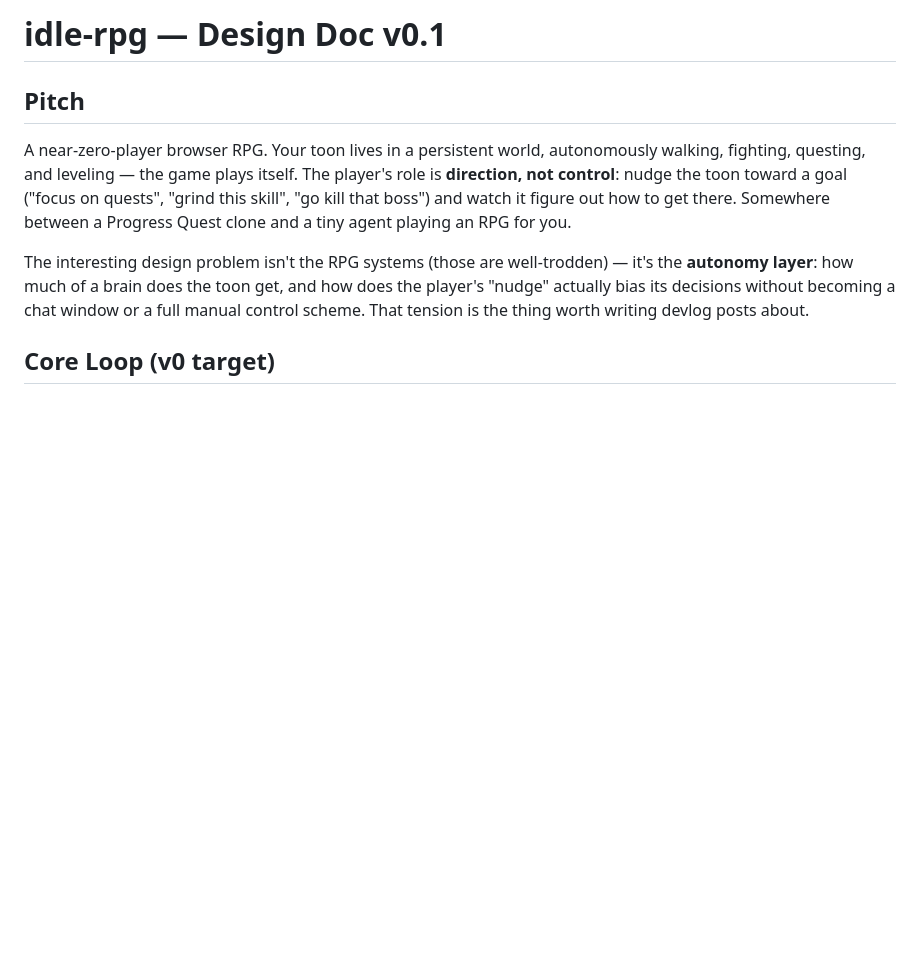
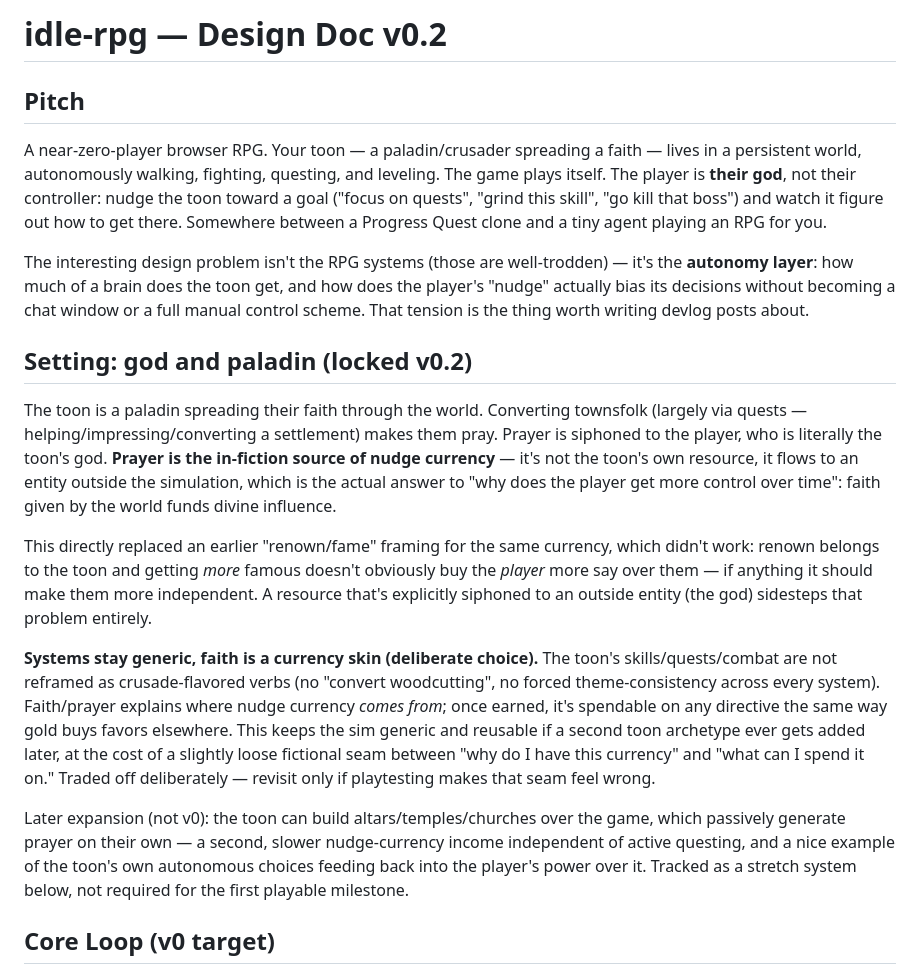
Before and after one commit to cyferlawyn/idle-rpg, a Markdown page: DESIGN.md, the part around one of its changes. Drawn GitHub-style; blank space fills up the shorter version.

```diff
--- a/DESIGN.md
+++ b/DESIGN.md
@@ -1,17 +1,48 @@
-# idle-rpg — Design Doc v0.1
+# idle-rpg — Design Doc v0.2
 
 ## Pitch
 
-A near-zero-player browser RPG. Your toon lives in a persistent world, autonomously
-walking, fighting, questing, and leveling — the game plays itself. The player's role
-is **direction, not control**: nudge the toon toward a goal ("focus on quests", "grind
-this skill", "go kill that boss") and watch it figure out how to get there. Somewhere
-between a Progress Quest clone and a tiny agent playing an RPG for you.
+A near-zero-player browser RPG. Your toon — a paladin/crusader spreading a faith —
+lives in a persistent world, autonomously walking, fighting, questing, and leveling.
+The game plays itself. The player is **their god**, not their controller: nudge the
+toon toward a goal ("focus on quests", "grind this skill", "go kill that boss") and
+watch it figure out how to get there. Somewhere between a Progress Quest clone and a
+tiny agent playing an RPG for you.
 
 The interesting design problem isn't the RPG systems (those are well-trodden) — it's
 the **autonomy layer**: how much of a brain does the toon get, and how does the player's
 "nudge" actually bias its decisions without becoming a chat window or a full manual
 control scheme. That tension is the thing worth writing devlog posts about.
+
+## Setting: god and paladin (locked v0.2)
+
+The toon is a paladin spreading their faith through the world. Converting townsfolk
+(largely via quests — helping/impressing/converting a settlement) makes them pray.
+Prayer is siphoned to the player, who is literally the toon's god. **Prayer is the
+in-fiction source of nudge currency** — it's not the toon's own resource, it flows to
+an entity outside the simulation, which is the actual answer to "why does the player
+get more control over time": faith given by the world funds divine influence.
+
+This directly replaced an earlier "renown/fame" framing for the same currency, which
+didn't work: renown belongs to the toon and getting *more* famous doesn't obviously
+buy the *player* more say over them — if anything it should make them more
+independent. A resource that's explicitly siphoned to an outside entity (the god)
+sidesteps that problem entirely.
+
+**Systems stay generic, faith is a currency skin (deliberate choice).** The toon's
+skills/quests/combat are not reframed as crusade-flavored verbs (no "convert
+woodcutting", no forced theme-consistency across every system). Faith/prayer explains
+where nudge currency *comes from*; once earned, it's spendable on any directive the
+same way gold buys favors elsewhere. This keeps the sim generic and reusable if a
+second toon archetype ever gets added later, at the cost of a slightly loose fictional
+seam between "why do I have this currency" and "what can I spend it on." Traded off
+deliberately — revisit only if playtesting makes that seam feel wrong.
+
+Later expansion (not v0): the toon can build altars/temples/churches over the game,
+which passively generate prayer on their own — a second, slower nudge-currency income
+independent of active questing, and a nice example of the toon's own autonomous
+choices feeding back into the player's power over it. Tracked as a stretch system
+below, not required for the first playable milestone.
 
 ## Core Loop (v0 target)
 
```
Also changed, not shown: other parts of DESIGN.md (+31 -13 lines).
